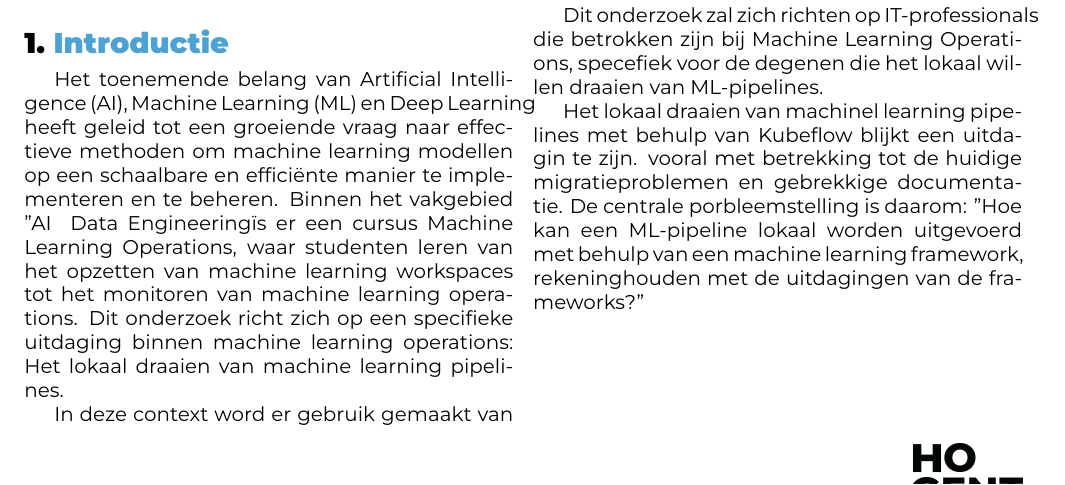
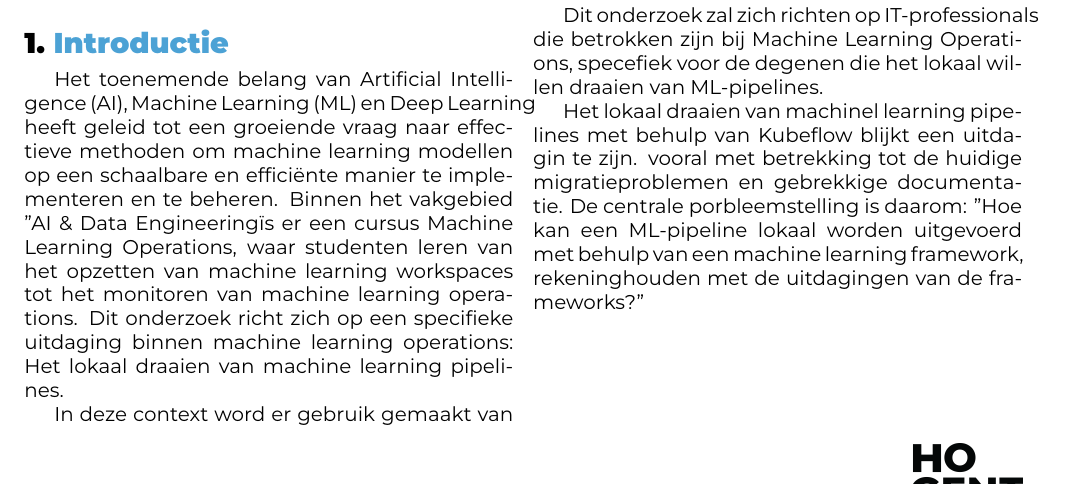
Before and after one commit to casperaudenaert/BP, a LaTeX document (voorstel/AudenaertCasper-BPvoorstel.tex, which reads voorstel/voorstel-inhoud.tex): part of page 1 of 2, cut so that both start at the same text. Compiled offline with XeLaTeX.

Commit message:
karakter aangepast volgens latex

```diff
--- a/voorstel/voorstel-inhoud.tex
+++ b/voorstel/voorstel-inhoud.tex
@@ -4,7 +4,7 @@
 \label{sec:introductie}
 
 Het toenemende belang van Artificial Intelligence (AI), Machine Learning (ML) en Deep Learning heeft geleid tot een groeiende vraag naar effectieve methoden om machine learning modellen op een schaalbare en efficiënte manier te implementeren en te beheren.
-Binnen het vakgebied "AI & Data Engineering" is er een cursus Machine Learning Operations, waar studenten leren van het opzetten van machine learning workspaces tot het monitoren van machine learning operations.
+Binnen het vakgebied "AI \& Data Engineering" is er een cursus Machine Learning Operations, waar studenten leren van het opzetten van machine learning workspaces tot het monitoren van machine learning operations.
 Dit onderzoek richt zich op een specifieke uitdaging binnen machine learning operations: Het lokaal draaien van machine learning pipelines.
 
 In deze context word er gebruik gemaakt van Azure ML pipelines, de onderliggende framework hiervan is Kubeflow. Kubeflow is een open-source platform voor machine learning en MLOps op Kubernetes. Kubeflow zal centraal staan in dit onderzoek. %TODO bron toevoegen van Kubeflow
```
